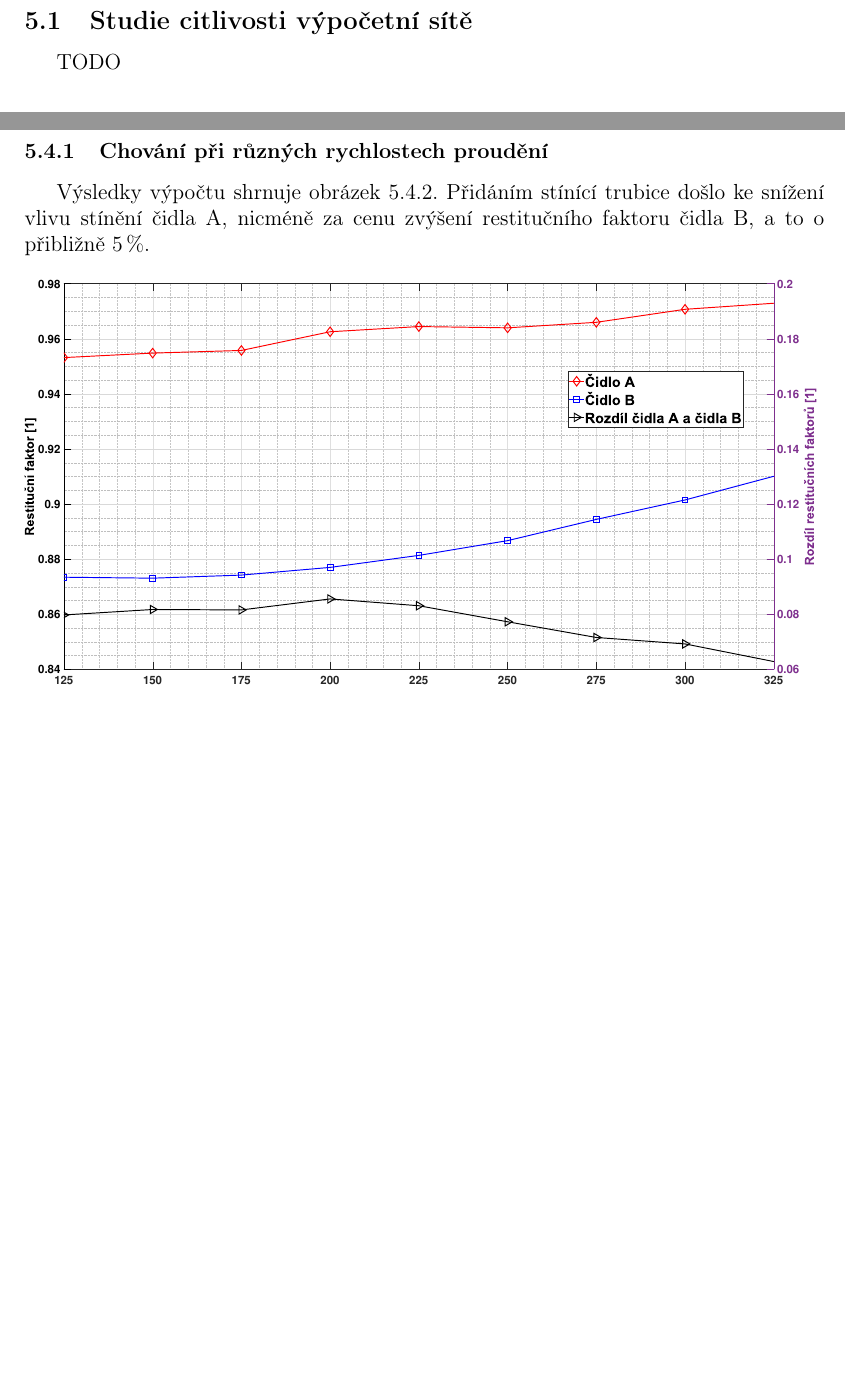
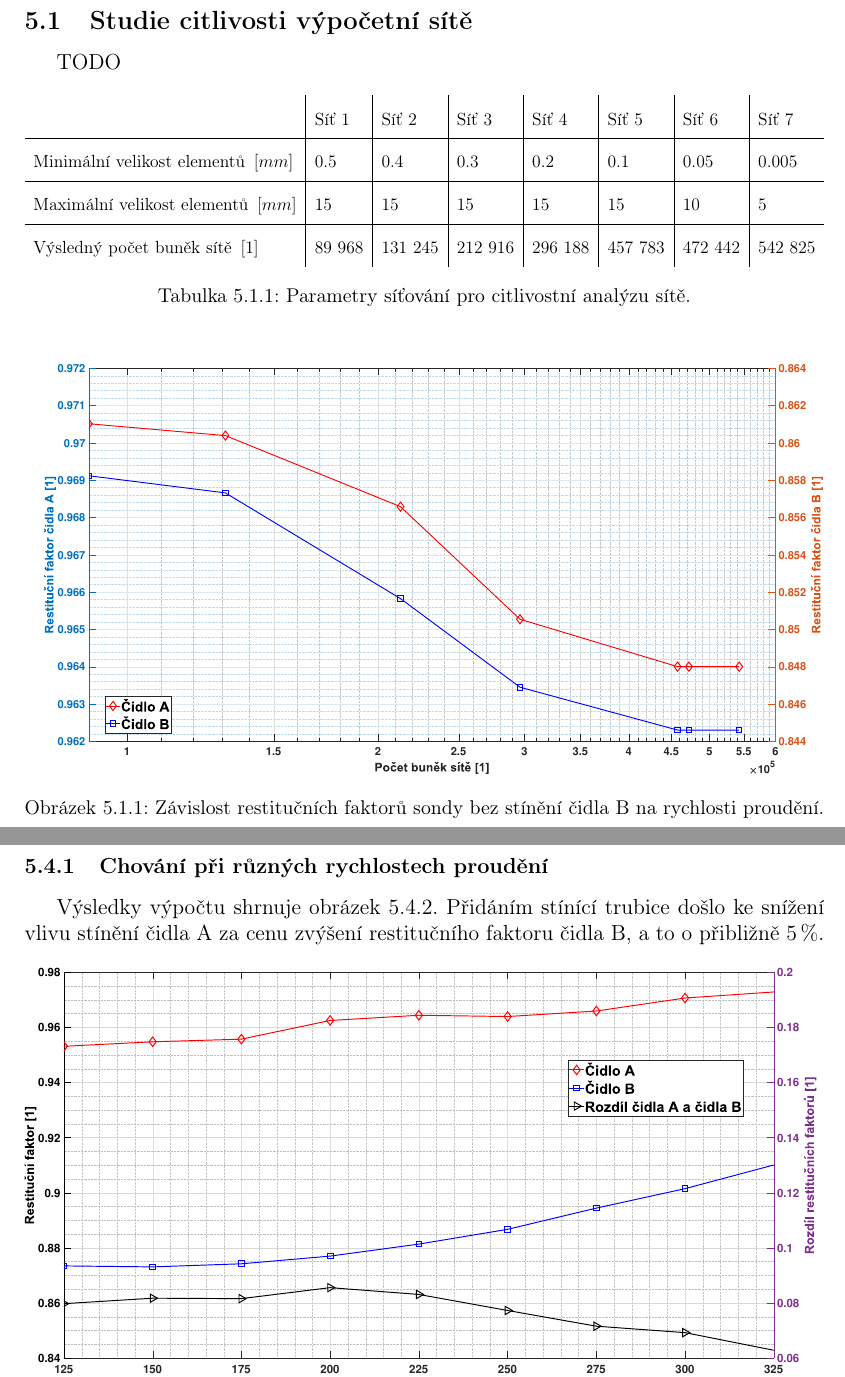
Before and after one commit to JosefKrubner/Diplomka, a LaTeX document (main.tex, which reads 401_Simulace_konstrukcnich_uprav.tex): two parts of pages 24 and 30 of 52 before the commit and two parts of pages 24 and 30 of 51 after it, joined at a grey line, cut so that both start at the same text, the shorter picture padded with empty space. Compiled offline with pdfLaTeX.

Commit message:
Přidání grafů a tabulky pro analýzu sítě

```diff
--- a/401_Simulace_konstrukcnich_uprav.tex
+++ b/401_Simulace_konstrukcnich_uprav.tex
@@ -3,6 +3,27 @@
 
     \subsection{Studie citlivosti výpočetní sítě}
         TODO
+
+        \begin{table}[ht!]
+            \centering
+            \resizebox{\textwidth}{!}{%
+            \begin{tabular}{l|l|l|l|l|l|l|l}
+                                                    & Síť 1  & Síť 2   & Síť 3   & Síť 4   & Síť 5   & Síť 6   & Síť 7   \\ \hline
+            Minimální velikost elementů $\unit{mm}$ & 0.5    & 0.4     & 0.3     & 0.2     & 0.1     & 0.05    & 0.005   \\ \hline
+            Maximální velikost elementů $\unit{mm}$ & 15     & 15      & 15      & 15      & 15      & 10      & 5       \\ \hline
+            Výsledný počet buněk sítě $\unit{1}$    & 89 968 & 131 245 & 212 916 & 296 188 & 457 783 & 472 442 & 542 825
+            \end{tabular}%
+            }
+            \caption{Parametry síťování pro citlivostní analýzu sítě.}
+            \label{tab:citlivost-site}
+            \end{table}
+
+        \begin{figure}[ht!]
+            \centering
+            \includegraphics*[width=\textwidth, trim={3.9cm 1.0cm 2.7cm 2.0cm}]{400_SIMULACE_KONSTRUKCNICH_UPRAV/Grafy/citlivost_site.eps}
+            \caption{Závislost restitučních faktorů sondy bez stínění čidla B na rychlosti proudění.}
+            \label{fig:citlivost-site}
+        \end{figure}
     \newpage
     \subsection{Sonda bez stínění čidla B} \label{sec:sonda-bez-stineni-B}
         Analýzu konstrukčních úprav zahájilo zkoumání nejjednodušší varianty sondy – s původními rozměry stínění čidla A a bez jakéhokoli odstínění čidla B. Cílem bylo určit problematická místa, která bude vhodné zkoumat jako první. Použitý model je znázorněn na obrázku \ref{fig:sonda-bez-stineni-B}, konkrétní rozměry jsou uvedeny v příloze \ref{fig:sonda-bez-stineni-B-vykres}.
@@ -110,7 +131,7 @@
         \end{figure}
 
         \subsubsection{Chování při různých rychlostech proudění}
-            Výsledky výpočtu shrnuje obrázek \ref{fig:sonda-s-rosirenym-stinenim-rychlosti}. Přidáním stínící trubice došlo ke snížení vlivu stínění čidla A, nicméně za cenu zvýšení restitučního faktoru čidla B, a to o přibližně $5 \Unit{\%}$.
+            Výsledky výpočtu shrnuje obrázek \ref{fig:sonda-s-rosirenym-stinenim-rychlosti}. Přidáním stínící trubice došlo ke snížení vlivu stínění čidla A za cenu zvýšení restitučního faktoru čidla B, a to o přibližně $5 \Unit{\%}$.
 
             \begin{figure}[ht!]
                 \centering
```
Also changed, not shown: 400_SIMULACE_KONSTRUKCNICH_UPRAV/Grafy/citlivost_site.eps (added), 401_Simulace_konstrukcnich_uprav.tex (1 more changed lines), 7 other files.
